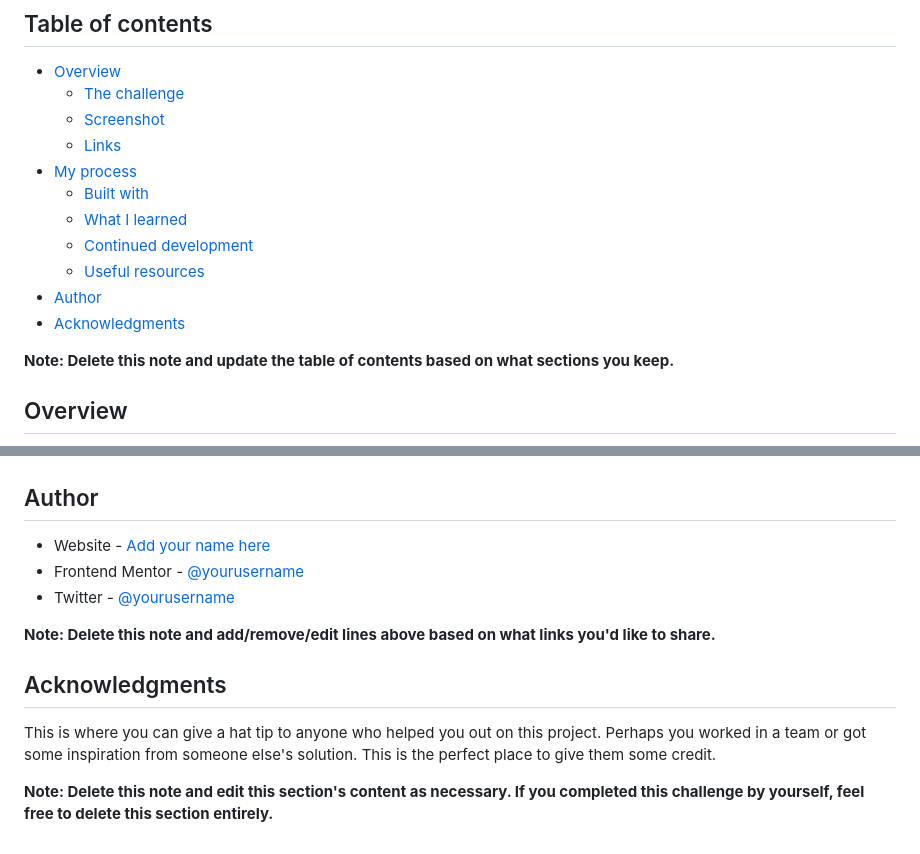
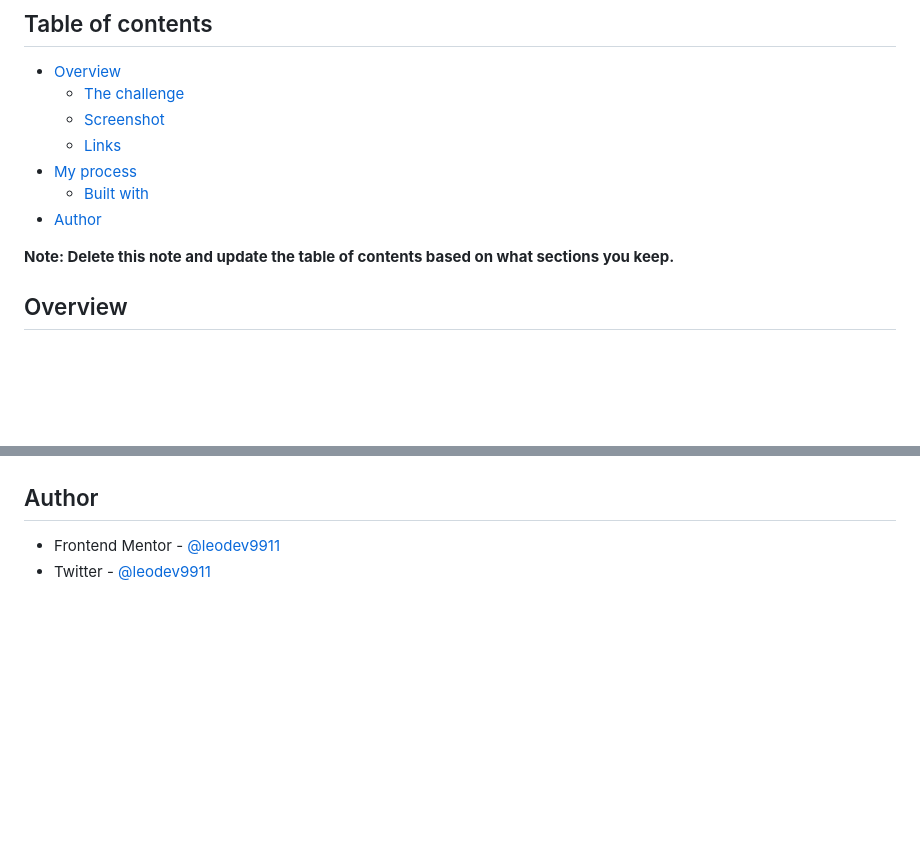
Before and after one commit to leodev9911/age-calculator-app-main, a Markdown page: README-template.md, 2 parts joined by grey strips. GitHub-like rendering; blank space fills up the shorter version.

```diff
--- a/README-template.md
+++ b/README-template.md
@@ -10,11 +10,7 @@ This is a solution to the [Age calculator app challenge on Frontend Mentor](http
   - [Links](#links)
 - [My process](#my-process)
   - [Built with](#built-with)
-  - [What I learned](#what-i-learned)
-  - [Continued development](#continued-development)
-  - [Useful resources](#useful-resources)
 - [Author](#author)
-- [Acknowledgments](#acknowledgments)
 
 **Note: Delete this note and update the table of contents based on what sections you keep.**
 
@@ -106,14 +56,5 @@ Use this section to outline areas that you want to continue focusing on in futur
 
 ## Author
 
-- Website - [Add your name here](https://www.your-site.com)
-- Frontend Mentor - [@yourusername](https://www.frontendmentor.io/profile/yourusername)
-- Twitter - [@yourusername](https://www.twitter.com/yourusername)
-
-**Note: Delete this note and add/remove/edit lines above based on what links you'd like to share.**
-
-## Acknowledgments
-
-This is where you can give a hat tip to anyone who helped you out on this project. Perhaps you worked in a team or got some inspiration from someone else's solution. This is the perfect place to give them some credit.
-
-**Note: Delete this note and edit this section's content as necessary. If you completed this challenge by yourself, feel free to delete this section entirely.**
+- Frontend Mentor - [@leodev9911](https://www.frontendmentor.io/profile/leodev9911)
+- Twitter - [@leodev9911](https://twitter.com/leodev9911)
```
Also changed, not shown: other parts of README-template.md (+7 -53 lines), style-guide.md (deleted, +0 -34 lines), desktop.png (added), mobile.png (added).
